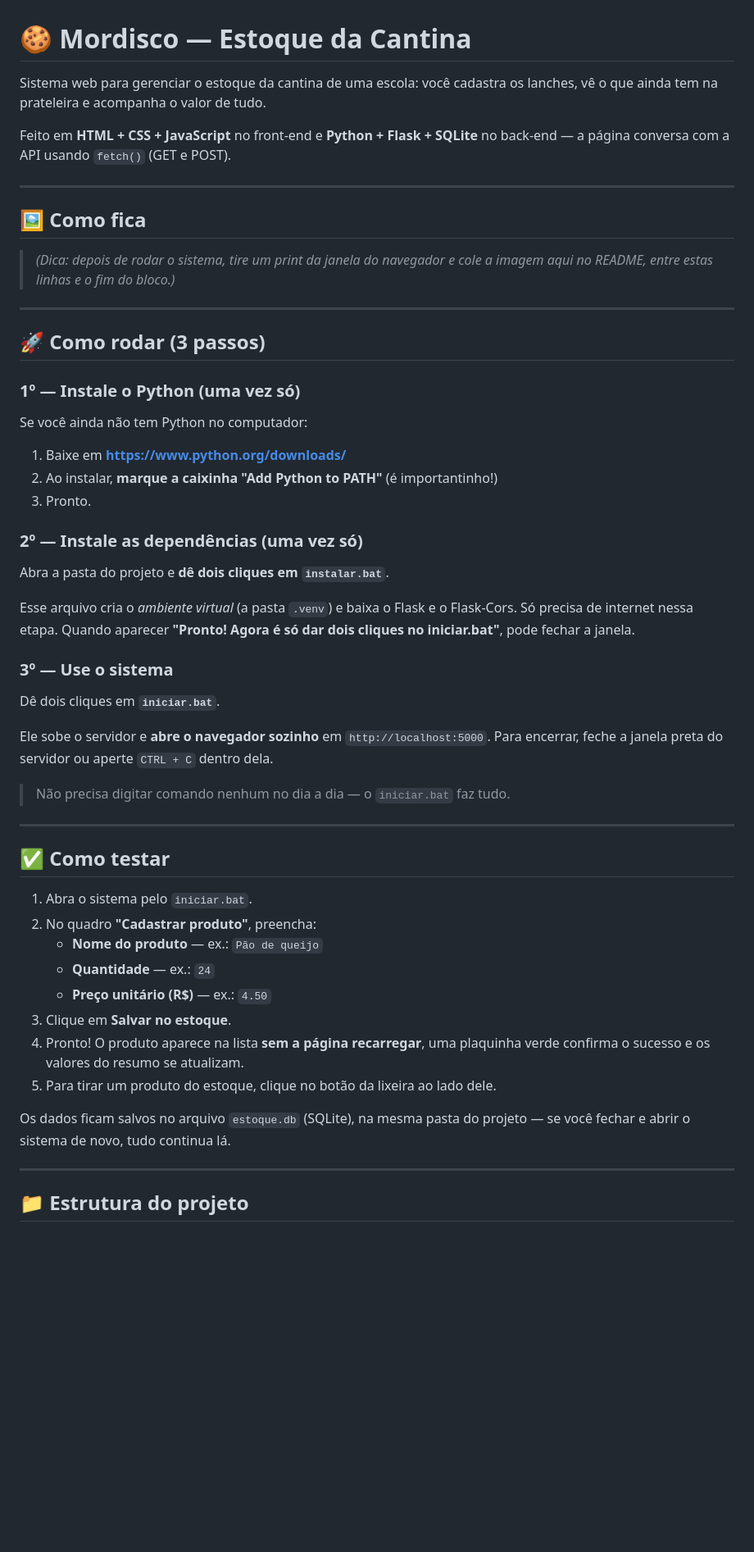
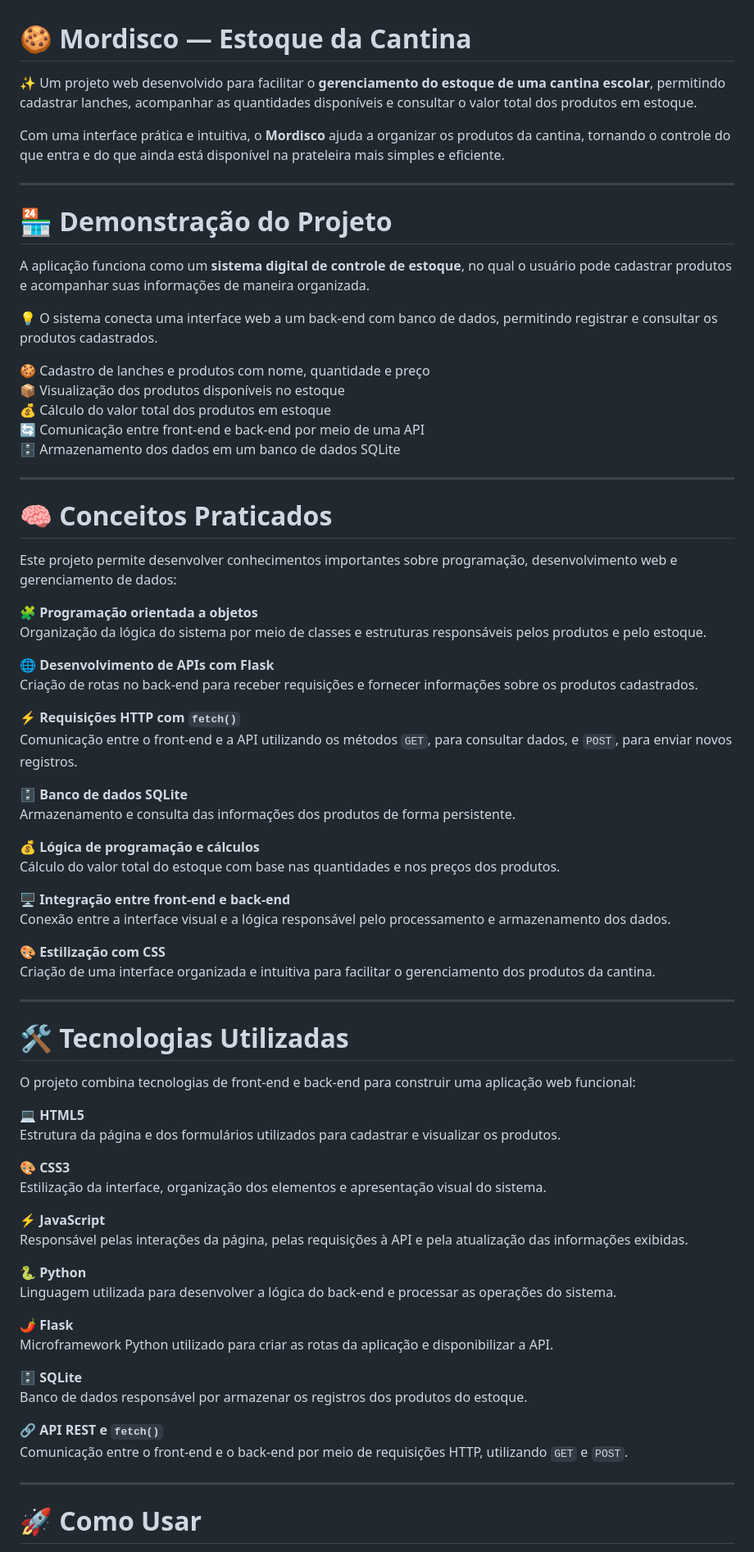
Before and after one commit to andrielygambaa/Mordisco, a Markdown page: README.md, the part around one of its changes. Shown at 82% size. Rendered like a GitHub page; blank space fills up the shorter version.

Commit message:
Revise README for clarity and project details
Updated project description and usage instructions in README.

```diff
--- a/README.md
+++ b/README.md
@@ -1,66 +1,78 @@
 # 🍪 Mordisco — Estoque da Cantina
 
-Sistema web para gerenciar o estoque da cantina de uma escola: você cadastra os
-lanches, vê o que ainda tem na prateleira e acompanha o valor de tudo.
+✨ Um projeto web desenvolvido para facilitar o **gerenciamento do estoque de uma cantina escolar**, permitindo cadastrar lanches, acompanhar as quantidades disponíveis e consultar o valor total dos produtos em estoque.
 
-Feito em **HTML + CSS + JavaScript** no front-end e **Python + Flask + SQLite**
-no back-end — a página conversa com a API usando `fetch()` (GET e POST).
+Com uma interface prática e intuitiva, o **Mordisco** ajuda a organizar os produtos da cantina, tornando o controle do que entra e do que ainda está disponível na prateleira mais simples e eficiente.
 
 ---
 
-## 🖼️ Como fica
+# 🏪 Demonstração do Projeto
 
-> *(Dica: depois de rodar o sistema, tire um print da janela do navegador e
-> cole a imagem aqui no README, entre estas linhas e o fim do bloco.)*
+A aplicação funciona como um **sistema digital de controle de estoque**, no qual o usuário pode cadastrar produtos e acompanhar suas informações de maneira organizada.
+
+💡 O sistema conecta uma interface web a um back-end com banco de dados, permitindo registrar e consultar os produtos cadastrados.
+
+🍪 Cadastro de lanches e produtos com nome, quantidade e preço
+📦 Visualização dos produtos disponíveis no estoque
+💰 Cálculo do valor total dos produtos em estoque
+🔄 Comunicação entre front-end e back-end por meio de uma API
+🗄️ Armazenamento dos dados em um banco de dados SQLite
 
 ---
 
-## 🚀 Como rodar (3 passos)
+# 🧠 Conceitos Praticados
 
-### 1º — Instale o Python (uma vez só)
+Este projeto permite desenvolver conhecimentos importantes sobre programação, desenvolvimento web e gerenciamento de dados:
 
-Se você ainda não tem Python no computador:
+🧩 **Programação orientada a objetos**
+Organização da lógica do sistema por meio de classes e estruturas responsáveis pelos produtos e pelo estoque.
 
-1. Baixe em **https://www.python.org/downloads/**
-2. Ao instalar, **marque a caixinha "Add Python to PATH"** (é importantinho!)
-3. Pronto.
+🌐 **Desenvolvimento de APIs com Flask**
+Criação de rotas no back-end para receber requisições e fornecer informações sobre os produtos cadastrados.
 
-### 2º — Instale as dependências (uma vez só)
+⚡ **Requisições HTTP com `fetch()`**
+Comunicação entre o front-end e a API utilizando os métodos `GET`, para consultar dados, e `POST`, para enviar novos registros.
 
-Abra a pasta do projeto e **dê dois cliques em `instalar.bat`**.
+🗄️ **Banco de dados SQLite**
+Armazenamento e consulta das informações dos produtos de forma persistente.
 
-Esse arquivo cria o *ambiente virtual* (a pasta `.venv`) e baixa o Flask e o
-Flask-Cors. Só precisa de internet nessa etapa. Quando aparecer
-**"Pronto! Agora é só dar dois cliques no iniciar.bat"**, pode fechar a janela.
+💰 **Lógica de programação e cálculos**
+Cálculo do valor total do estoque com base nas quantidades e nos preços dos produtos.
 
-### 3º — Use o sistema
+🖥️ **Integração entre front-end e back-end**
+Conexão entre a interface visual e a lógica responsável pelo processamento e armazenamento dos dados.
 
-Dê dois cliques em **`iniciar.bat`**.
-
-Ele sobe o servidor e **abre o navegador sozinho** em
-`http://localhost:5000`. Para encerrar, feche a janela preta do servidor ou
-aperte `CTRL + C` dentro dela.
-
-> Não precisa digitar comando nenhum no dia a dia — o `iniciar.bat` faz tudo.
+🎨 **Estilização com CSS**
+Criação de uma interface organizada e intuitiva para facilitar o gerenciamento dos produtos da cantina.
 
 ---
 
-## ✅ Como testar
+# 🛠️ Tecnologias Utilizadas
 
-1. Abra o sistema pelo `iniciar.bat`.
-2. No quadro **"Cadastrar produto"**, preencha:
-   - **Nome do produto** — ex.: `Pão de queijo`
-   - **Quantidade** — ex.: `24`
-   - **Preço unitário (R$)** — ex.: `4.50`
-3. Clique em **Salvar no estoque**.
-4. Pronto! O produto aparece na lista **sem a página recarregar**, uma
-   plaquinha verde confirma o sucesso e os valores do resumo se atualizam.
-5. Para tirar um produto do estoque, clique no botão da lixeira ao lado dele.
+O projeto combina tecnologias de front-end e back-end para construir uma aplicação web funcional:
 
-Os dados ficam salvos no arquivo `estoque.db` (SQLite), na mesma pasta do
-projeto — se você fechar e abrir o sistema de novo, tudo continua lá.
+💻 **HTML5**
+Estrutura da página e dos formulários utilizados para cadastrar e visualizar os produtos.
+
+🎨 **CSS3**
+Estilização da interface, organização dos elementos e apresentação visual do sistema.
+
+⚡ **JavaScript**
+Responsável pelas interações da página, pelas requisições à API e pela atualização das informações exibidas.
+
+🐍 **Python**
+Linguagem utilizada para desenvolver a lógica do back-end e processar as operações do sistema.
+
+🌶️ **Flask**
+Microframework Python utilizado para criar as rotas da aplicação e disponibilizar a API.
+
+🗄️ **SQLite**
+Banco de dados responsável por armazenar os registros dos produtos do estoque.
+
+🔗 **API REST e `fetch()`**
+Comunicação entre o front-end e o back-end por meio de requisições HTTP, utilizando `GET` e `POST`.
 
 ---
 
-## 📁 Estrutura do projeto
+# 🚀 Como Usar
 
```
Also changed, not shown: other parts of README.md (+14 -128 lines).
